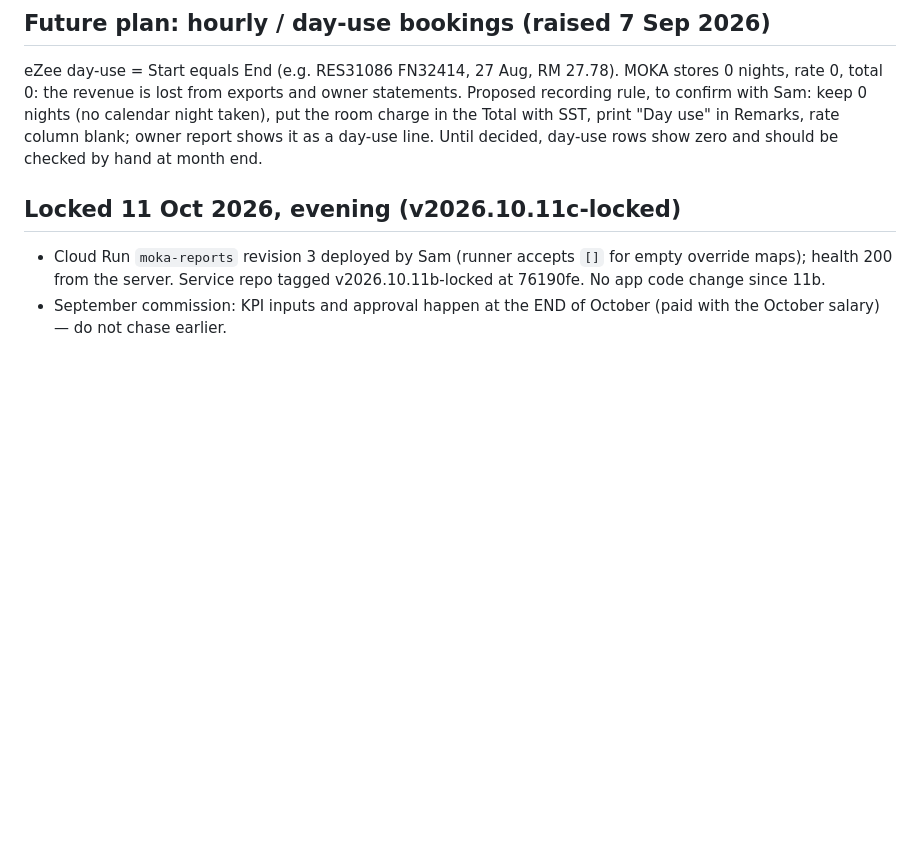
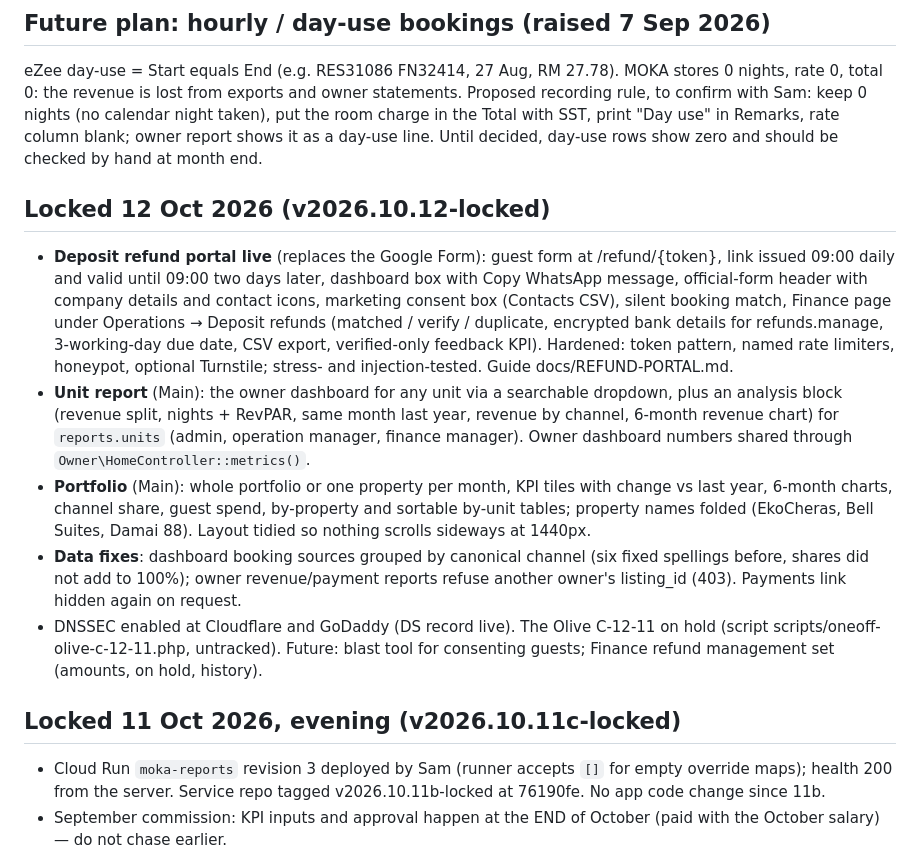
Before and after one commit to johnyap511/moka, a Markdown page: docs/HANDOFF-2026-09-04.md, the part around the change. Drawn GitHub-style; blank space fills up the shorter version.

Commit message:
Handoff: lock note for v2026.10.12-locked

```diff
--- a/docs/HANDOFF-2026-09-04.md
+++ b/docs/HANDOFF-2026-09-04.md
@@ -132,6 +132,13 @@ eZee day-use = Start equals End (e.g. RES31086 FN32414, 27 Aug, RM 27.78). MOKA
 is lost from exports and owner statements. Proposed recording rule, to confirm with Sam: keep 0 nights (no calendar night
 taken), put the room charge in the Total with SST, print "Day use" in Remarks, rate column blank; owner report shows it as a
 day-use line. Until decided, day-use rows show zero and should be checked by hand at month end.
+
+## Locked 12 Oct 2026 (v2026.10.12-locked)
+- **Deposit refund portal live** (replaces the Google Form): guest form at /refund/{token}, link issued 09:00 daily and valid until 09:00 two days later, dashboard box with Copy WhatsApp message, official-form header with company details and contact icons, marketing consent box (Contacts CSV), silent booking match, Finance page under Operations → Deposit refunds (matched / verify / duplicate, encrypted bank details for refunds.manage, 3-working-day due date, CSV export, verified-only feedback KPI). Hardened: token pattern, named rate limiters, honeypot, optional Turnstile; stress- and injection-tested. Guide docs/REFUND-PORTAL.md.
+- **Unit report** (Main): the owner dashboard for any unit via a searchable dropdown, plus an analysis block (revenue split, nights + RevPAR, same month last year, revenue by channel, 6-month revenue chart) for `reports.units` (admin, operation manager, finance manager). Owner dashboard numbers shared through `Owner\HomeController::metrics()`.
+- **Portfolio** (Main): whole portfolio or one property per month, KPI tiles with change vs last year, 6-month charts, channel share, guest spend, by-property and sortable by-unit tables; property names folded (EkoCheras, Bell Suites, Damai 88). Layout tidied so nothing scrolls sideways at 1440px.
+- **Data fixes**: dashboard booking sources grouped by canonical channel (six fixed spellings before, shares did not add to 100%); owner revenue/payment reports refuse another owner's listing_id (403). Payments link hidden again on request.
+- DNSSEC enabled at Cloudflare and GoDaddy (DS record live). The Olive C-12-11 on hold (script scripts/oneoff-olive-c-12-11.php, untracked). Future: blast tool for consenting guests; Finance refund management set (amounts, on hold, history).
 
 ## Locked 11 Oct 2026, evening (v2026.10.11c-locked)
 
```
